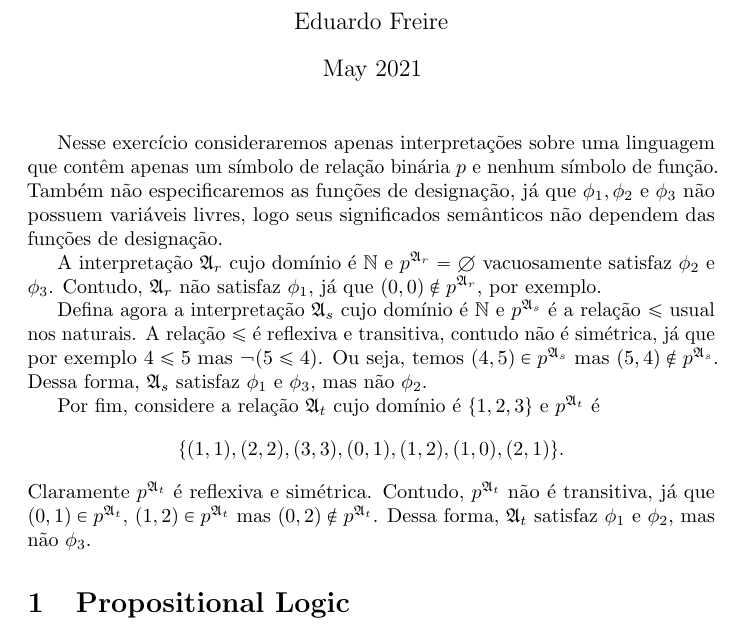
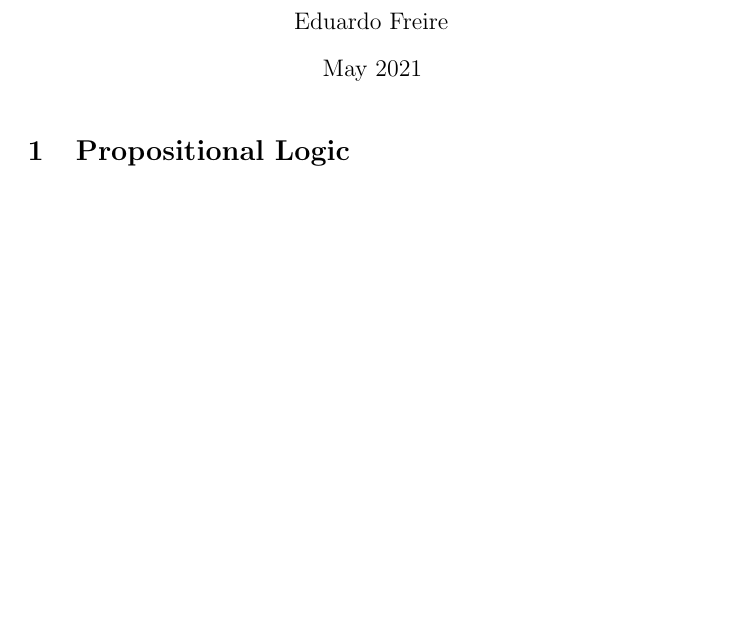
Before and after one commit to duduFreire/Math, a LaTeX document (latex/mathematicalLogic.tex): part of page 1 of 11, cut so that both start at the same text, the shorter picture padded with empty space. Compiled offline with pdfLaTeX.

Commit message:
Update mathematicalLogic.tex

```diff
--- a/latex/mathematicalLogic.tex
+++ b/latex/mathematicalLogic.tex
@@ -95,19 +95,6 @@
 \begin{document}
 
 \maketitle
-Nesse exercício consideraremos apenas interpretações sobre uma linguagem que
-contêm apenas um símbolo de relação binária $p$ e nenhum símbolo de função. Também
-não especificaremos as funções de designação, já que $\phi_1, \phi_2$ e $\phi_3$ não possuem variáveis livres, logo seus significados semânticos não dependem das funções de designação.
-
-A interpretação $\struct{A}_r$ cujo domínio é $\N$ e $p^{\struct{A}_r} = \emptyset$ vacuosamente satisfaz $\phi_2$ e $\phi_3$.
-Contudo, $\struct{A}_r$ não satisfaz $\phi_1$, já que $(0, 0) \notin p^{\struct{A}_r}$, por exemplo.
-
-Defina agora a interpretação $\struct{A}_s$ cujo domínio é $\N$ e $p^{\struct{A}_s}$ é a relação $\leq$ usual nos naturais. A relação $\leq$ é reflexiva e transitiva, contudo não é simétrica, já que por exemplo $4 \leq 5$ mas $\neg (5 \leq 4)$. Ou seja, temos $(4, 5) \in p^{\struct{A}_s}$ mas $(5, 4) \notin p^{\struct{A}_s}$. Dessa forma, $\struct{A}_s$ satisfaz $\phi_1$ e $\phi_3$, mas não $\phi_2$.
-
-Por fim, considere a relação $\struct{A}_t$ cujo domínio é $\set{1, 2, 3}$ e $p^{\struct{A}_t}$ é
-\begin{equation*}
-    \set{(1, 1), (2, 2), (3, 3), (0, 1), (1, 2), (1, 0), (2, 1)}.
-\end{equation*} Claramente $p^{\struct{A}_t}$ é reflexiva e simétrica. Contudo, $p^{\struct{A}_t}$ não é transitiva, já que $(0, 1) \in p^{\struct{A}_t}$, $(1, 2) \in p^{\struct{A}_t}$ mas $(0, 2) \notin p^{\struct{A}_t}$. Dessa forma, $\struct{A}_t$ satisfaz $\phi_1$ e $\phi_2$, mas não $\phi_3$.
 
 \section{Propositional Logic}
 \begin{definition}
```
